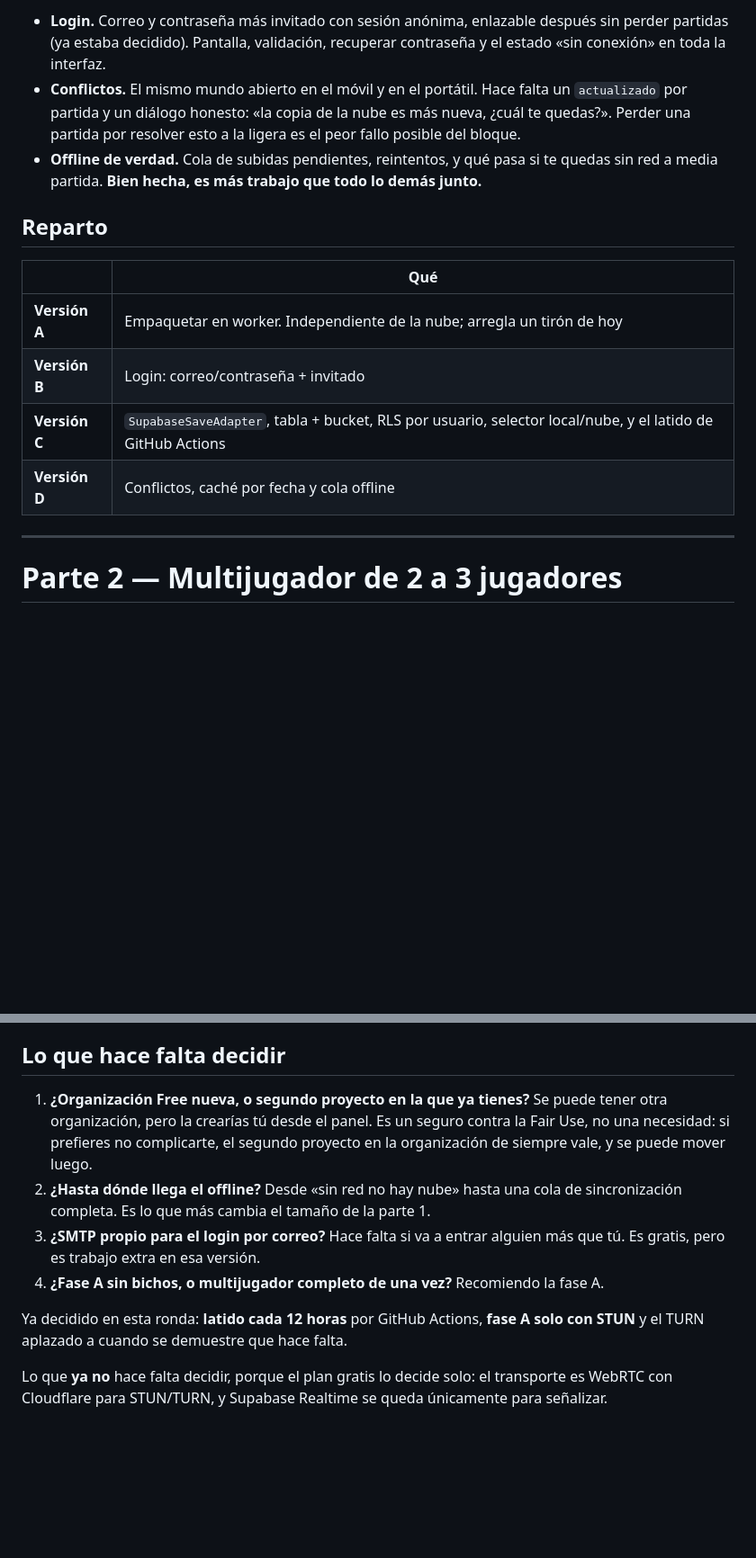
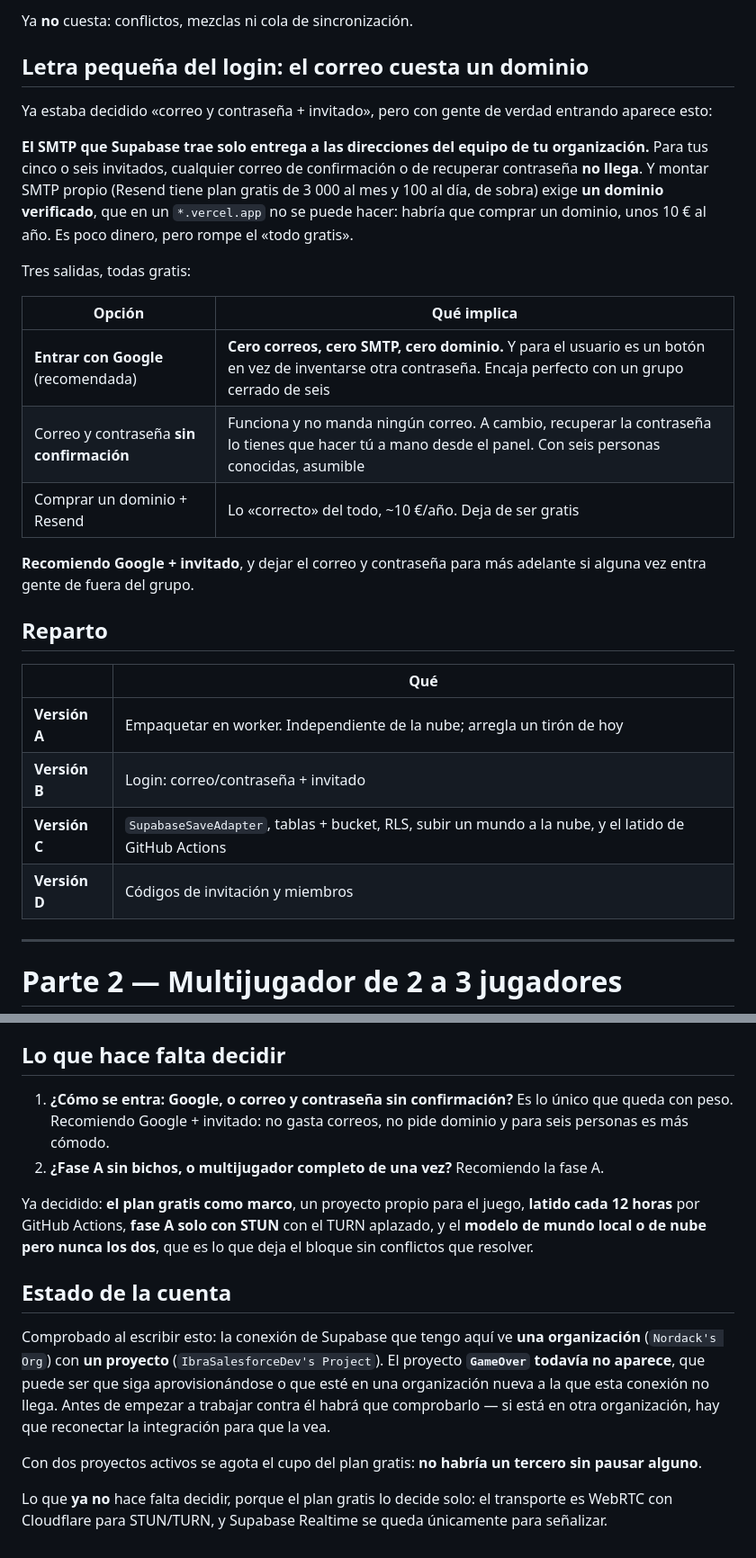
Before and after one commit to IbraSalesforceDev/game-over, a Markdown page: docs/NUBE-Y-MULTIJUGADOR.md, 2 parts joined by grey strips. Shown at 90% size. Rendered like a GitHub page; blank space fills up the shorter version.

```diff
--- a/docs/NUBE-Y-MULTIJUGADOR.md
+++ b/docs/NUBE-Y-MULTIJUGADOR.md
@@ -202,14 +275,28 @@ No es el adaptador. Es esto:
 
-- **Login.** Correo y contraseña más invitado con sesión anónima, enlazable
-  después sin perder partidas (ya estaba decidido). Pantalla, validación,
-  recuperar contraseña y el estado «sin conexión» en toda la interfaz.
-- **Conflictos.** El mismo mundo abierto en el móvil y en el portátil. Hace falta
-  un `actualizado` por partida y un diálogo honesto: «la copia de la nube es más
-  nueva, ¿cuál te quedas?». Perder una partida por resolver esto a la ligera es
-  el peor fallo posible del bloque.
-- **Offline de verdad.** Cola de subidas pendientes, reintentos, y qué pasa si te
-  quedas sin red a media partida. **Bien hecha, es más trabajo que todo lo demás
-  junto.**
+Ya **no** cuesta: conflictos, mezclas ni cola de sincronización.
+
+## Letra pequeña del login: el correo cuesta un dominio
+
+Ya estaba decidido «correo y contraseña + invitado», pero con gente de verdad
+entrando aparece esto:
+
+**El SMTP que Supabase trae solo entrega a las direcciones del equipo de tu
+organización.** Para tus cinco o seis invitados, cualquier correo de confirmación
+o de recuperar contraseña **no llega**. Y montar SMTP propio (Resend tiene plan
+gratis de 3 000 al mes y 100 al día, de sobra) exige **un dominio verificado**,
+que en un `*.vercel.app` no se puede hacer: habría que comprar un dominio, unos
+10 € al año. Es poco dinero, pero rompe el «todo gratis».
+
+Tres salidas, todas gratis:
+
+| Opción | Qué implica |
+|---|---|
+| **Entrar con Google** (recomendada) | **Cero correos, cero SMTP, cero dominio.** Y para el usuario es un botón en vez de inventarse otra contraseña. Encaja perfecto con un grupo cerrado de seis |
+| Correo y contraseña **sin confirmación** | Funciona y no manda ningún correo. A cambio, recuperar la contraseña lo tienes que hacer tú a mano desde el panel. Con seis personas conocidas, asumible |
+| Comprar un dominio + Resend | Lo «correcto» del todo, ~10 €/año. Deja de ser gratis |
+
+**Recomiendo Google + invitado**, y dejar el correo y contraseña para más
+adelante si alguna vez entra gente de fuera del grupo.
 
 ## Reparto
 
@@ -217,8 +304,8 @@ No es el adaptador. Es esto:
 |---|---|
 | **Versión A** | Empaquetar en worker. Independiente de la nube; arregla un tirón de hoy |
 | **Versión B** | Login: correo/contraseña + invitado |
-| **Versión C** | `SupabaseSaveAdapter`, tabla + bucket, RLS por usuario, selector local/nube, y el latido de GitHub Actions |
-| **Versión D** | Conflictos, caché por fecha y cola offline |
+| **Versión C** | `SupabaseSaveAdapter`, tablas + bucket, RLS, subir un mundo a la nube, y el latido de GitHub Actions |
+| **Versión D** | Códigos de invitación y miembros |
 
 ---
 
@@ -486,19 +573,29 @@ del mundo para que alguien se una. Las dos cosas las deja hechas la nube.
 
 ## Lo que hace falta decidir
 
-1. **¿Organización Free nueva, o segundo proyecto en la que ya tienes?** Se puede
-   tener otra organización, pero la crearías tú desde el panel. Es un seguro
-   contra la Fair Use, no una necesidad: si prefieres no complicarte, el segundo
-   proyecto en la organización de siempre vale, y se puede mover luego.
-2. **¿Hasta dónde llega el offline?** Desde «sin red no hay nube» hasta una cola
-   de sincronización completa. Es lo que más cambia el tamaño de la parte 1.
-3. **¿SMTP propio para el login por correo?** Hace falta si va a entrar alguien
-   más que tú. Es gratis, pero es trabajo extra en esa versión.
-4. **¿Fase A sin bichos, o multijugador completo de una vez?** Recomiendo la
+1. **¿Cómo se entra: Google, o correo y contraseña sin confirmación?** Es lo único
+   que queda con peso. Recomiendo Google + invitado: no gasta correos, no pide
+   dominio y para seis personas es más cómodo.
+2. **¿Fase A sin bichos, o multijugador completo de una vez?** Recomiendo la
    fase A.
 
-Ya decidido en esta ronda: **latido cada 12 horas** por GitHub Actions, **fase A
-solo con STUN** y el TURN aplazado a cuando se demuestre que hace falta.
+Ya decidido: **el plan gratis como marco**, un proyecto propio para el juego,
+**latido cada 12 horas** por GitHub Actions, **fase A solo con STUN** con el TURN
+aplazado, y el **modelo de mundo local o de nube pero nunca los dos**, que es lo
+que deja el bloque sin conflictos que resolver.
+
+## Estado de la cuenta
+
+Comprobado al escribir esto: la conexión de Supabase que tengo aquí ve **una
+organización** (`Nordack's Org`) con **un proyecto**
+(`IbraSalesforceDev's Project`). El proyecto **`GameOver` todavía no aparece**,
+que puede ser que siga aprovisionándose o que esté en una organización nueva a la
+que esta conexión no llega. Antes de empezar a trabajar contra él habrá que
+comprobarlo — si está en otra organización, hay que reconectar la integración
+para que la vea.
+
+Con dos proyectos activos se agota el cupo del plan gratis: **no habría un tercero
+sin pausar alguno**.
 
 Lo que **ya no** hace falta decidir, porque el plan gratis lo decide solo:
 el transporte es WebRTC con Cloudflare para STUN/TURN, y Supabase Realtime se
```
Also changed, not shown: other parts of docs/NUBE-Y-MULTIJUGADOR.md (+74 -1 lines).
